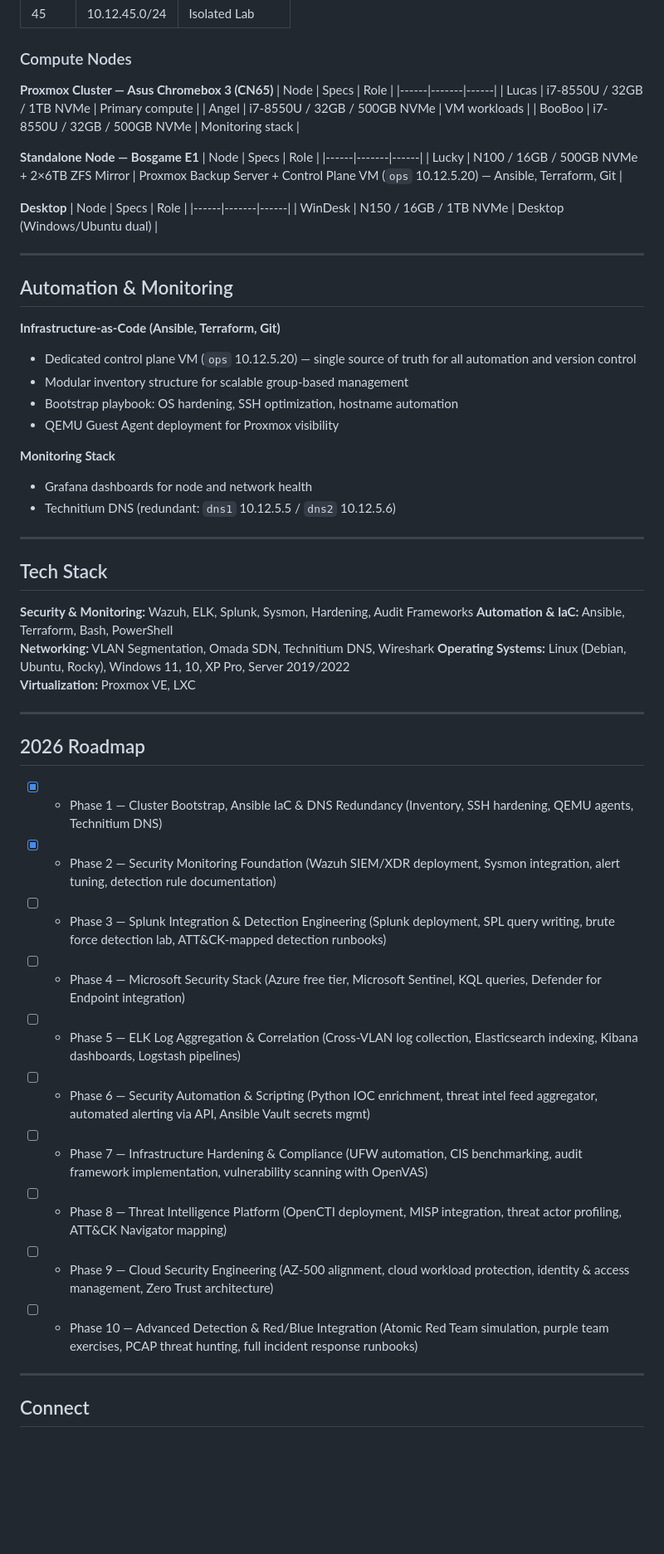
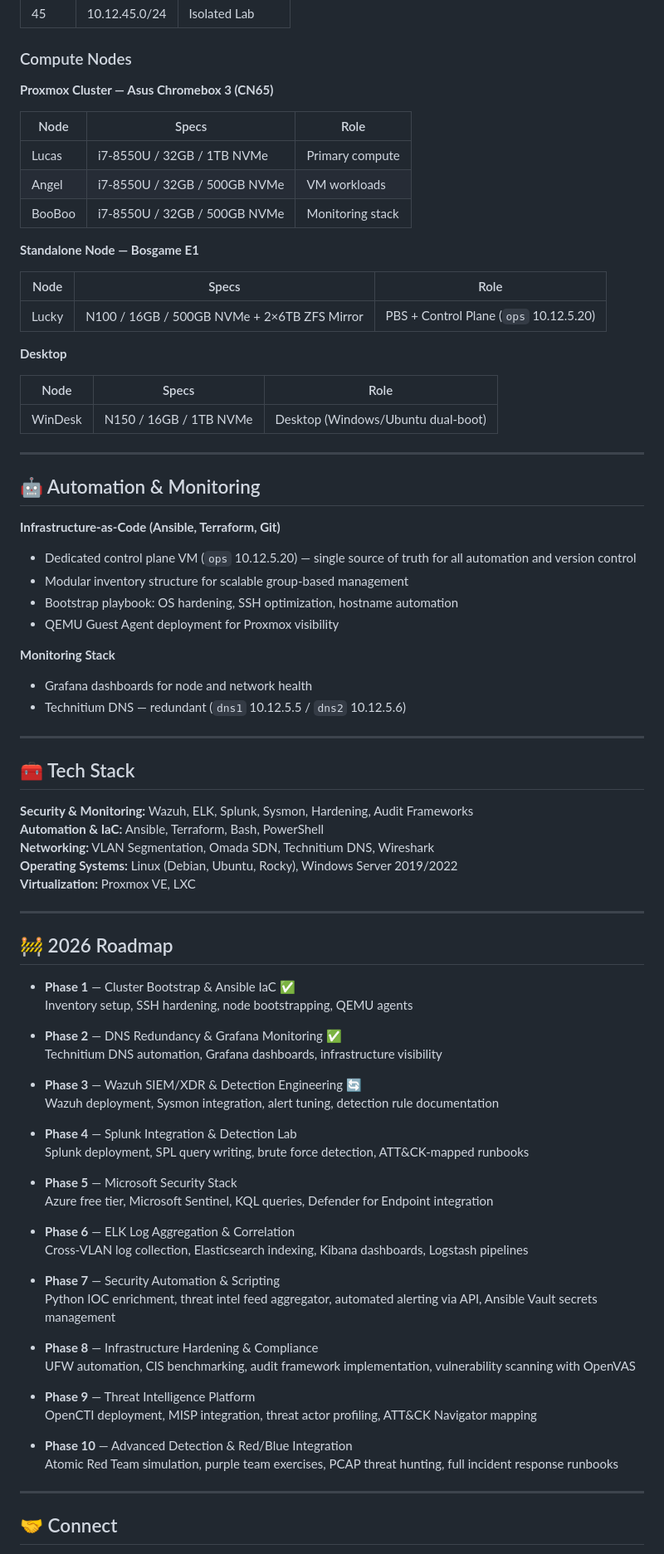
Before and after one commit to J-DeMarzo/J-DeMarzo, a Markdown page: README.md, the part around one of its changes. Shown at 83% size. Drawn GitHub-style; blank space fills up the shorter version.

Commit message:
refactor: reposition profile for security engineering track
Revised personal introduction and project details for clarity and conciseness. Updated roadmap phases and project statuses.

```diff
--- a/README.md
+++ b/README.md
@@ -44,89 +66,90 @@ A 3-node Proxmox cluster (Asus Chromebox 3) plus a standalone Proxmox node, all
 ### Compute Nodes
 
 **Proxmox Cluster — Asus Chromebox 3 (CN65)**
+
 | Node | Specs | Role |
-|------|-------|------|
+|---|---|---|
 | Lucas | i7-8550U / 32GB / 1TB NVMe | Primary compute |
 | Angel | i7-8550U / 32GB / 500GB NVMe | VM workloads |
 | BooBoo | i7-8550U / 32GB / 500GB NVMe | Monitoring stack |
 
 **Standalone Node — Bosgame E1**
+
 | Node | Specs | Role |
-|------|-------|------|
-| Lucky | N100 / 16GB / 500GB NVMe + 2×6TB ZFS Mirror | Proxmox Backup Server + Control Plane VM (`ops` 10.12.5.20) — Ansible, Terraform, Git |
+|---|---|---|
+| Lucky | N100 / 16GB / 500GB NVMe + 2×6TB ZFS Mirror | PBS + Control Plane (`ops` 10.12.5.20) |
 
 **Desktop**
+
 | Node | Specs | Role |
-|------|-------|------|
-| WinDesk | N150 / 16GB / 1TB NVMe | Desktop (Windows/Ubuntu dual) |
+|---|---|---|
+| WinDesk | N150 / 16GB / 1TB NVMe | Desktop (Windows/Ubuntu dual-boot) |
 
 ---
 
-## Automation & Monitoring
+## 🤖 Automation & Monitoring
 
 **Infrastructure-as-Code (Ansible, Terraform, Git)**
-- Dedicated control plane VM (`ops` 10.12.5.20) — single source of truth for all automation and version control
+
+- Dedicated control plane VM (`ops` 10.12.5.20) — single source of truth for
+  all automation and version control
 - Modular inventory structure for scalable group-based management
 - Bootstrap playbook: OS hardening, SSH optimization, hostname automation
 - QEMU Guest Agent deployment for Proxmox visibility
 
 **Monitoring Stack**
+
 - Grafana dashboards for node and network health
-- Technitium DNS (redundant: `dns1` 10.12.5.5 / `dns2` 10.12.5.6)
+- Technitium DNS — redundant (`dns1` 10.12.5.5 / `dns2` 10.12.5.6)
 
 ---
 
-## Tech Stack
+## 🧰 Tech Stack
+
 **Security & Monitoring:** Wazuh, ELK, Splunk, Sysmon, Hardening, Audit Frameworks
 **Automation & IaC:** Ansible, Terraform, Bash, PowerShell
 **Networking:** VLAN Segmentation, Omada SDN, Technitium DNS, Wireshark
-**Operating Systems:** Linux (Debian, Ubuntu, Rocky), Windows 11, 10, XP Pro, Server 2019/2022
+**Operating Systems:** Linux (Debian, Ubuntu, Rocky), Windows Server 2019/2022
 **Virtualization:** Proxmox VE, LXC
 
 ---
 
-## 2026 Roadmap
+## 🚧 2026 Roadmap
 
-- [x] * Phase 1 — Cluster Bootstrap, Ansible IaC & DNS Redundancy
-          (Inventory, SSH hardening, QEMU agents, Technitium DNS)
+- **Phase 1** — Cluster Bootstrap & Ansible IaC ✅
+  Inventory setup, SSH hardening, node bootstrapping, QEMU agents
 
-- [x] * Phase 2 — Security Monitoring Foundation
-          (Wazuh SIEM/XDR deployment, Sysmon integration,
-          alert tuning, detection rule documentation)
+- **Phase 2** — DNS Redundancy & Grafana Monitoring ✅
+  Technitium DNS automation, Grafana dashboards, infrastructure visibility
 
-- [ ] * Phase 3 — Splunk Integration & Detection Engineering
-          (Splunk deployment, SPL query writing, brute force
-          detection lab, ATT&CK-mapped detection runbooks)
+- **Phase 3** — Wazuh SIEM/XDR & Detection Engineering 🔄
+  Wazuh deployment, Sysmon integration, alert tuning, detection rule documentation
 
-- [ ] * Phase 4 — Microsoft Security Stack
-          (Azure free tier, Microsoft Sentinel, KQL queries,
-          Defender for Endpoint integration)
+- **Phase 4** — Splunk Integration & Detection Lab
+  Splunk deployment, SPL query writing, brute force detection, ATT&CK-mapped runbooks
 
-- [ ] * Phase 5 — ELK Log Aggregation & Correlation
-          (Cross-VLAN log collection, Elasticsearch indexing,
-          Kibana dashboards, Logstash pipelines)
+- **Phase 5** — Microsoft Security Stack
+  Azure free tier, Microsoft Sentinel, KQL queries, Defender for Endpoint integration
 
-- [ ] * Phase 6 — Security Automation & Scripting
-          (Python IOC enrichment, threat intel feed aggregator,
-          automated alerting via API, Ansible Vault secrets mgmt)
+- **Phase 6** — ELK Log Aggregation & Correlation
+  Cross-VLAN log collection, Elasticsearch indexing, Kibana dashboards, Logstash pipelines
 
-- [ ] * Phase 7 — Infrastructure Hardening & Compliance
-          (UFW automation, CIS benchmarking, audit framework
-          implementation, vulnerability scanning with OpenVAS)
+- **Phase 7** — Security Automation & Scripting
+  Python IOC enrichment, threat intel feed aggregator, automated alerting via API,
+  Ansible Vault secrets management
 
-- [ ] * Phase 8 — Threat Intelligence Platform
-          (OpenCTI deployment, MISP integration, threat actor
-          profiling, ATT&CK Navigator mapping)
+- **Phase 8** — Infrastructure Hardening & Compliance
+  UFW automation, CIS benchmarking, audit framework implementation,
+  vulnerability scanning with OpenVAS
 
-- [ ] * Phase 9 — Cloud Security Engineering
-          (AZ-500 alignment, cloud workload protection,
-          identity & access management, Zero Trust architecture)
+- **Phase 9** — Threat Intelligence Platform
+  OpenCTI deployment, MISP integration, threat actor profiling, ATT&CK Navigator mapping
 
-- [ ] * Phase 10 — Advanced Detection & Red/Blue Integration
-          (Atomic Red Team simulation, purple team exercises,
-          PCAP threat hunting, full incident response runbooks)
+- **Phase 10** — Advanced Detection & Red/Blue Integration
+  Atomic Red Team simulation, purple team exercises, PCAP threat hunting,
+  full incident response runbooks
 
 ---
 
-## Connect
+## 🤝 Connect
 
```
Also changed, not shown: other parts of README.md (+29 -6 lines).
